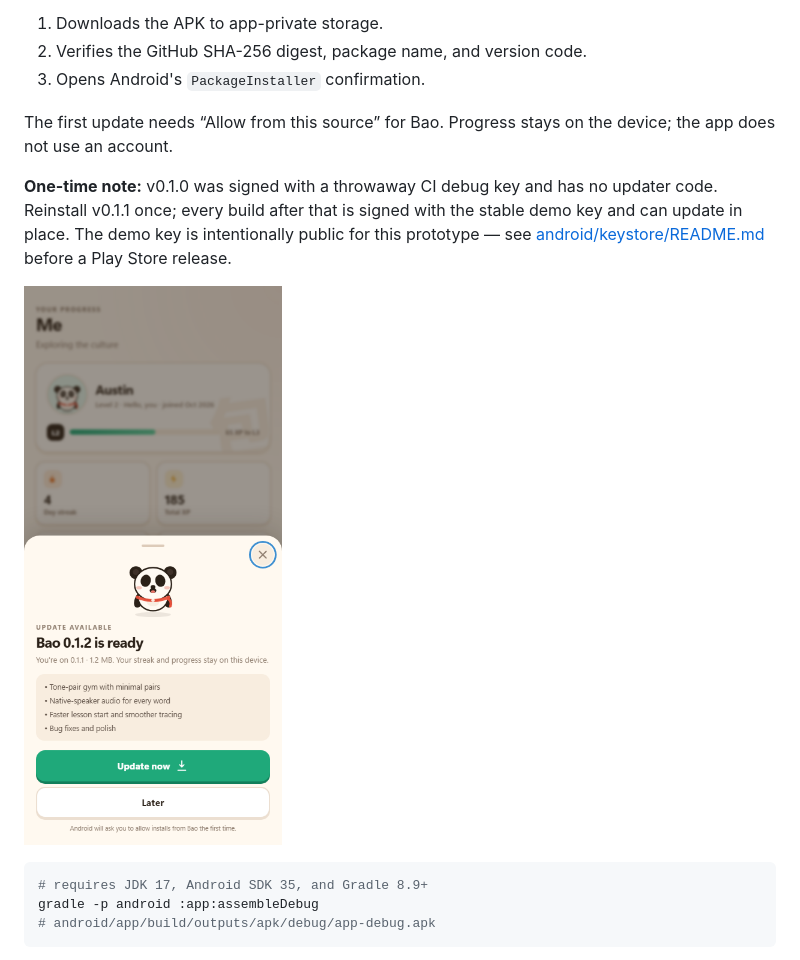
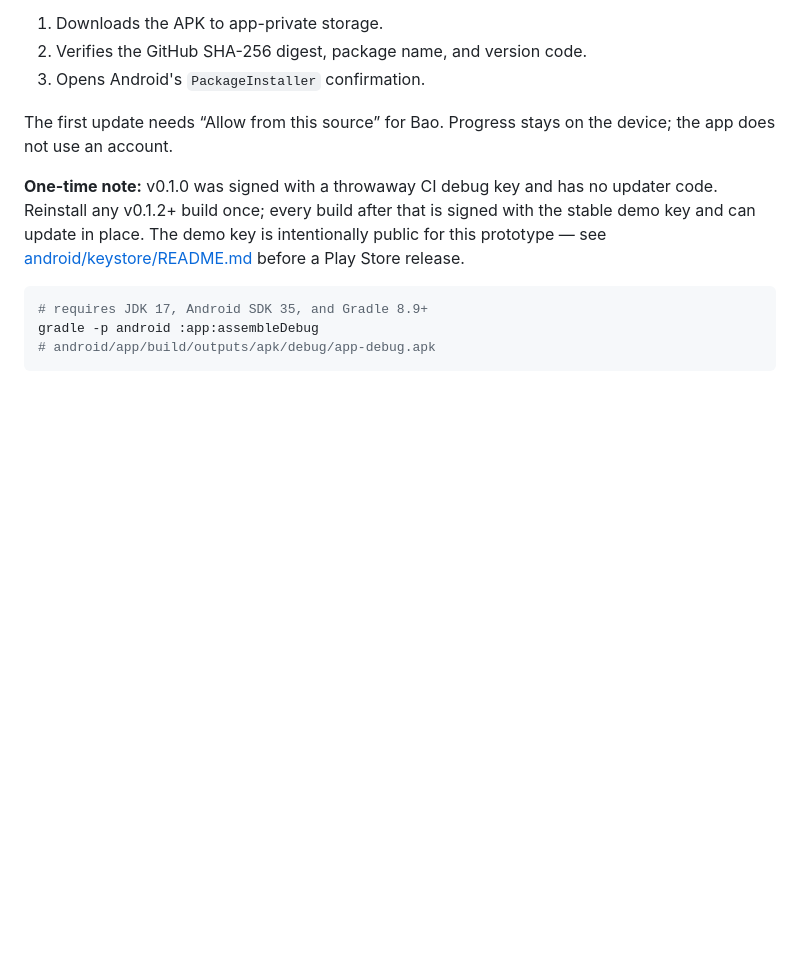
Before and after one commit to LordGrimTaken/bao-chinese, a Markdown page: README.md, the part around the change printed below. Rendered like a GitHub page; blank space fills up the shorter version.

````diff
--- a/README.md
+++ b/README.md
@@ -91,9 +97,7 @@ When a newer release exists, it:
 
 The first update needs “Allow from this source” for Bao. Progress stays on the device; the app does not use an account.
 
-**One-time note:** v0.1.0 was signed with a throwaway CI debug key and has no updater code. Reinstall v0.1.1 once; every build after that is signed with the stable demo key and can update in place. The demo key is intentionally public for this prototype — see [android/keystore/README.md](android/keystore/README.md) before a Play Store release.
-
-![Update sheet](screenshots/update.png)
+**One-time note:** v0.1.0 was signed with a throwaway CI debug key and has no updater code. Reinstall any v0.1.2+ build once; every build after that is signed with the stable demo key and can update in place. The demo key is intentionally public for this prototype — see [android/keystore/README.md](android/keystore/README.md) before a Play Store release.
 
 ```bash
 # requires JDK 17, Android SDK 35, and Gradle 8.9+
````
Also changed, not shown: other parts of README.md (+6 -0 lines), docs/curriculum.md (+2 -1 lines), docs/product.md (+3 -2 lines), screenshots/tone-pairs.png (added), 13 other files.
